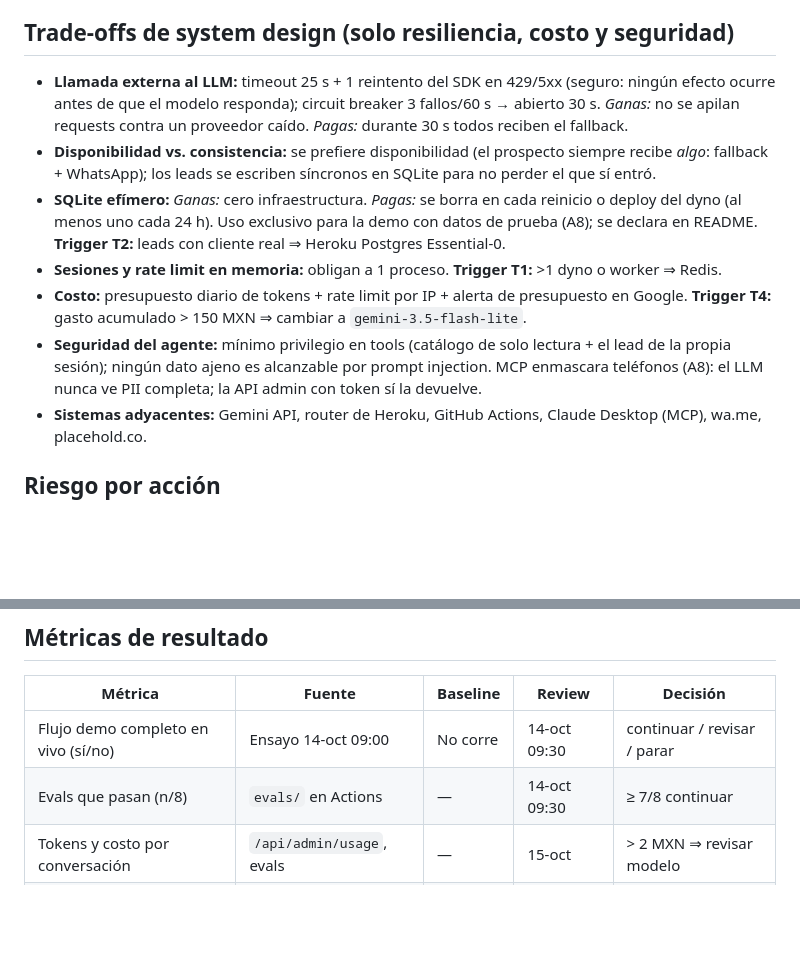
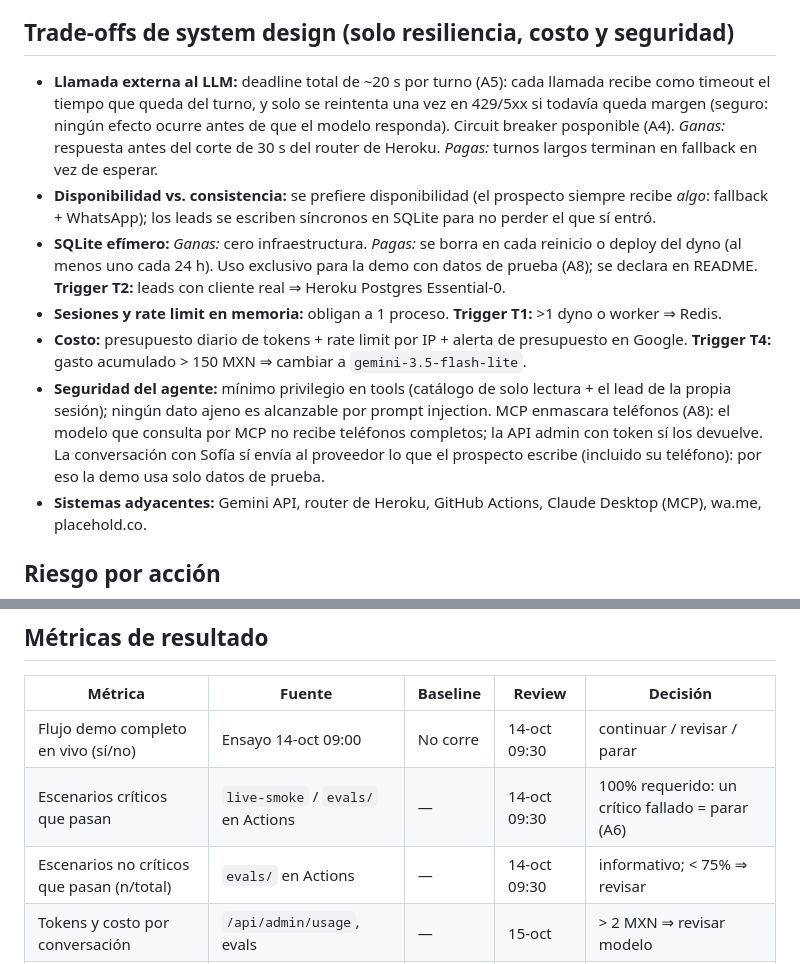
Before and after one commit to astraDukoWave/inmobot-demo, a Markdown page: docs/specs/INMOBOT_S01_DESIGN-SPEC_v1.0_APPROVED.md, 2 parts joined by grey strips. Drawn GitHub-style; blank space fills up the shorter version.

Commit message:
docs(spec): align resilience, eval gate and PII clauses with A5, A6 and A8
Co-Authored-By: Claude Opus 5.5 <noreply@anthropic.com>
Claude-Session: https://claude.ai/code/session_01MmE4sP3sbmLPL4uN4aYdcv

```diff
--- a/docs/specs/INMOBOT_S01_DESIGN-SPEC_v1.0_APPROVED.md
+++ b/docs/specs/INMOBOT_S01_DESIGN-SPEC_v1.0_APPROVED.md
@@ -142,9 +142,10 @@ plazo → pide nombre y teléfono → `save_lead` → "quiero visitar Casa Los F
 - Resuelta: origen Workana = propuesta para un prospecto real, sin contratación ni pago (NFR-05).
 
 ## Trade-offs de system design (solo resiliencia, costo y seguridad)
-- **Llamada externa al LLM:** timeout 25 s + 1 reintento del SDK en 429/5xx (seguro: ningún efecto ocurre
-  antes de que el modelo responda); circuit breaker 3 fallos/60 s → abierto 30 s. *Ganas:* no se apilan
-  requests contra un proveedor caído. *Pagas:* durante 30 s todos reciben el fallback.
+- **Llamada externa al LLM:** deadline total de ~20 s por turno (A5): cada llamada recibe como timeout el tiempo
+  que queda del turno, y solo se reintenta una vez en 429/5xx si todavía queda margen (seguro: ningún efecto ocurre
+  antes de que el modelo responda). Circuit breaker posponible (A4). *Ganas:* respuesta antes del corte de 30 s
+  del router de Heroku. *Pagas:* turnos largos terminan en fallback en vez de esperar.
 - **Disponibilidad vs. consistencia:** se prefiere disponibilidad (el prospecto siempre recibe *algo*:
   fallback + WhatsApp); los leads se escriben síncronos en SQLite para no perder el que sí entró.
 - **SQLite efímero:** *Ganas:* cero infraestructura. *Pagas:* se borra en cada reinicio o deploy del dyno
@@ -153,7 +154,9 @@ plazo → pide nombre y teléfono → `save_lead` → "quiero visitar Casa Los F
 - **Costo:** presupuesto diario de tokens + rate limit por IP + alerta de presupuesto en Google.
   **Trigger T4:** gasto acumulado > 150 MXN ⇒ cambiar a `gemini-3.5-flash-lite`.
 - **Seguridad del agente:** mínimo privilegio en tools (catálogo de solo lectura + el lead de la propia sesión);
-  ningún dato ajeno es alcanzable por prompt injection. MCP enmascara teléfonos (A8): el LLM nunca ve PII completa; la API admin con token sí la devuelve.
+  ningún dato ajeno es alcanzable por prompt injection. MCP enmascara teléfonos (A8): el modelo que consulta por MCP
+  no recibe teléfonos completos; la API admin con token sí los devuelve. La conversación con Sofía sí envía al
+  proveedor lo que el prospecto escribe (incluido su teléfono): por eso la demo usa solo datos de prueba.
 - **Sistemas adyacentes:** Gemini API, router de Heroku, GitHub Actions, Claude Desktop (MCP), wa.me, placehold.co.
 
 ## Riesgo por acción
@@ -175,7 +178,8 @@ Rollback: `heroku releases` → `heroku rollback vNN`. Verify por PR antes de ca
 | Métrica | Fuente | Baseline | Review | Decisión |
 |---|---|---|---|---|
 | Flujo demo completo en vivo (sí/no) | Ensayo 14-oct 09:00 | No corre | 14-oct 09:30 | continuar / revisar / parar |
-| Evals que pasan (n/8) | `evals/` en Actions | — | 14-oct 09:30 | ≥ 7/8 continuar |
+| Escenarios críticos que pasan | `live-smoke` / `evals/` en Actions | — | 14-oct 09:30 | 100% requerido: un crítico fallado = parar (A6) |
+| Escenarios no críticos que pasan (n/total) | `evals/` en Actions | — | 14-oct 09:30 | informativo; < 75% ⇒ revisar |
 | Tokens y costo por conversación | `/api/admin/usage`, evals | — | 15-oct | > 2 MXN ⇒ revisar modelo |
 | p95 de latencia por turno | logs / evals | — | 15-oct | > 8 s ⇒ revisar modelo |
 
```
Also changed, not shown: docs/plans/INMOBOT_S01_PLAN_v1.0_APPROVED.md (renamed from docs/plans/INMOBOT_S01_PLAN_v1.0_PENDING-APPROVAL.md).
